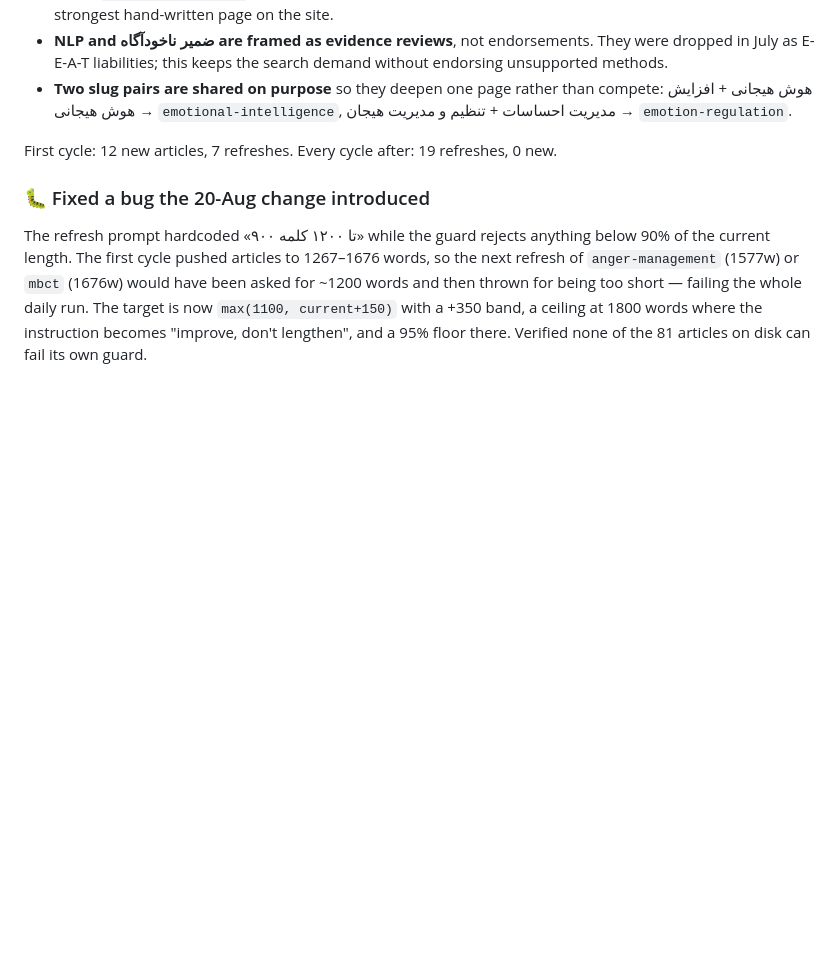
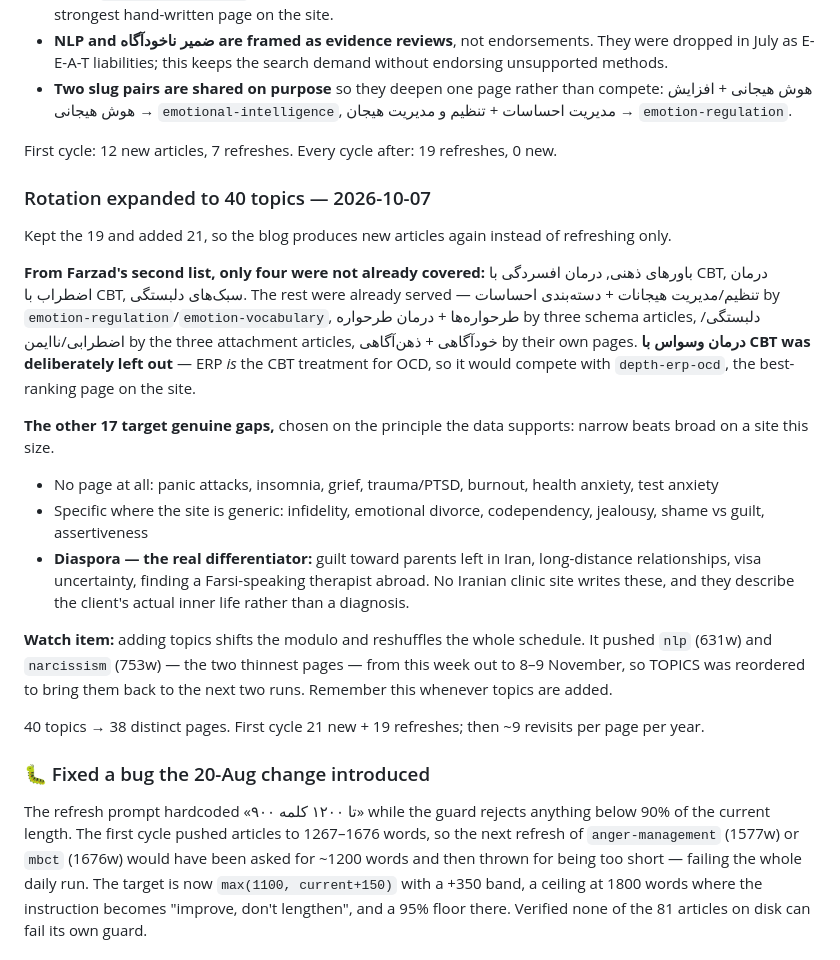
Before and after one commit to farzadfarhad21-ai/rahiltherapy, a Markdown page: SEO_TODO.md, the part around one of its changes. GitHub-like rendering; blank space fills up the shorter version.

Commit message:
docs: record the 40-topic rotation and the modulo-shift gotcha
Co-Authored-By: Claude Opus 5 <noreply@anthropic.com>

```diff
--- a/SEO_TODO.md
+++ b/SEO_TODO.md
@@ -149,6 +149,20 @@ Three decisions worth remembering:
 - **Two slug pairs are shared on purpose** so they deepen one page rather than compete: هوش هیجانی + افزایش هوش هیجانی → `emotional-intelligence`, مدیریت احساسات + تنظیم و مدیریت هیجان → `emotion-regulation`.
 
 First cycle: 12 new articles, 7 refreshes. Every cycle after: 19 refreshes, 0 new.
+
+### Rotation expanded to 40 topics — 2026-10-07
+Kept the 19 and added 21, so the blog produces new articles again instead of refreshing only.
+
+**From Farzad's second list, only four were not already covered:** باورهای ذهنی, درمان افسردگی با CBT, درمان اضطراب با CBT, سبک‌های دلبستگی. The rest were already served — تنظیم/مدیریت هیجانات + دسته‌بندی احساسات by `emotion-regulation`/`emotion-vocabulary`, طرحواره‌ها + درمان طرحواره by three schema articles, دلبستگی/اضطرابی/ناایمن by the three attachment articles, خودآگاهی + ذهن‌آگاهی by their own pages. **درمان وسواس با CBT was deliberately left out** — ERP *is* the CBT treatment for OCD, so it would compete with `depth-erp-ocd`, the best-ranking page on the site.
+
+**The other 17 target genuine gaps,** chosen on the principle the data supports: narrow beats broad on a site this size.
+- No page at all: panic attacks, insomnia, grief, trauma/PTSD, burnout, health anxiety, test anxiety
+- Specific where the site is generic: infidelity, emotional divorce, codependency, jealousy, shame vs guilt, assertiveness
+- **Diaspora — the real differentiator:** guilt toward parents left in Iran, long-distance relationships, visa uncertainty, finding a Farsi-speaking therapist abroad. No Iranian clinic site writes these, and they describe the client's actual inner life rather than a diagnosis.
+
+**Watch item:** adding topics shifts the modulo and reshuffles the whole schedule. It pushed `nlp` (631w) and `narcissism` (753w) — the two thinnest pages — from this week out to 8–9 November, so TOPICS was reordered to bring them back to the next two runs. Remember this whenever topics are added.
+
+40 topics → 38 distinct pages. First cycle 21 new + 19 refreshes; then ~9 revisits per page per year.
 
 ### 🐛 Fixed a bug the 20-Aug change introduced
 The refresh prompt hardcoded «۹۰۰ تا ۱۲۰۰ کلمه» while the guard rejects anything below 90% of the current length. The first cycle pushed articles to 1267–1676 words, so the next refresh of `anger-management` (1577w) or `mbct` (1676w) would have been asked for ~1200 words and then thrown for being too short — failing the whole daily run. The target is now `max(1100, current+150)` with a +350 band, a ceiling at 1800 words where the instruction becomes "improve, don't lengthen", and a 95% floor there. Verified none of the 81 articles on disk can fail its own guard.
```
Also changed, not shown: other parts of SEO_TODO.md (+1 -1 lines).
